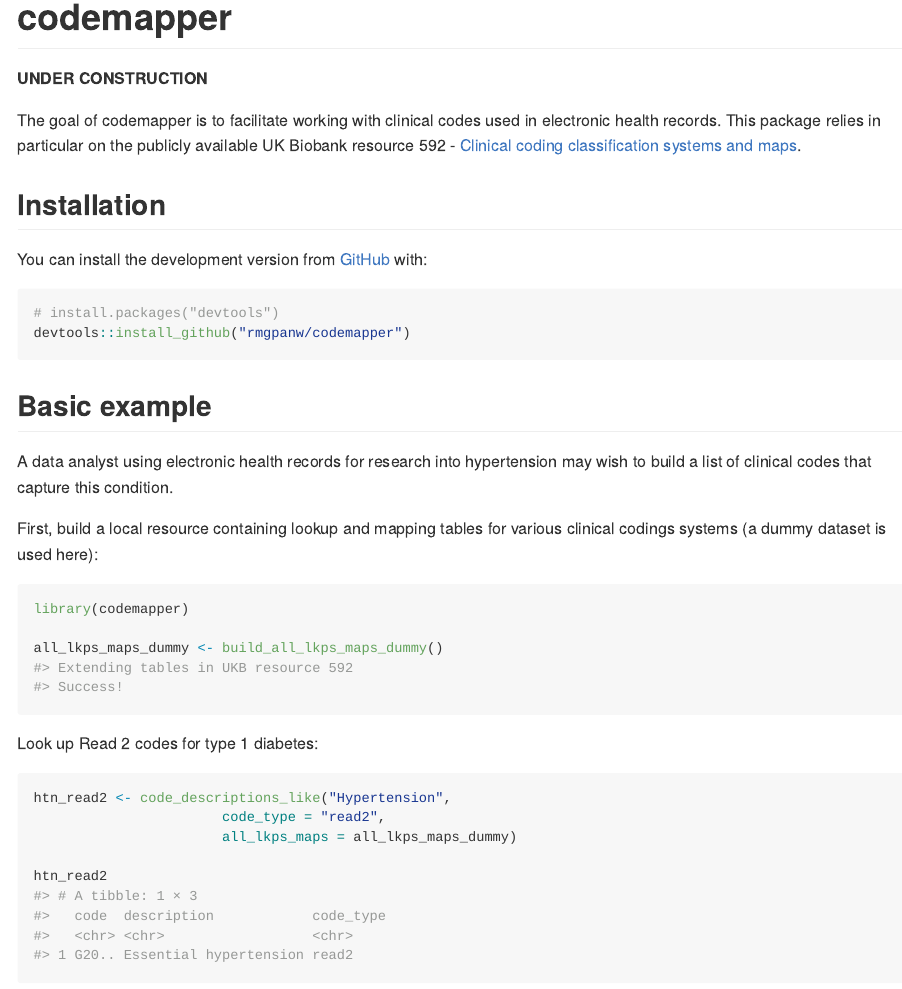
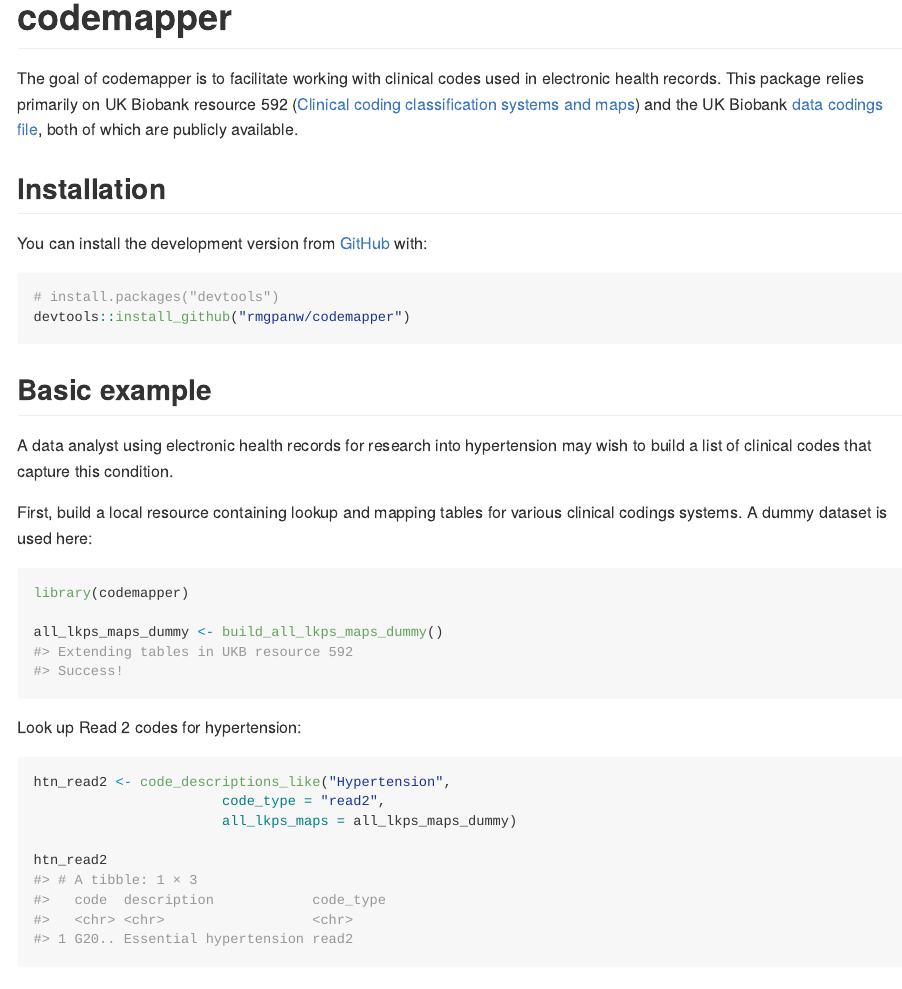
Before and after one commit to rmgpanw/codemapper, an R Markdown document (README.Rmd): the page in a window 1100 px wide, from its top. The pictures show the output file README.md that the author committed with the source, drawn offline in the style of GitHub; badge pictures from the web are left out.

Commit message:
minor documentation updates

````diff
--- a/README.Rmd
+++ b/README.Rmd
@@ -15,15 +15,13 @@ knitr::opts_chunk$set(
 
 # codemapper
 
-**UNDER CONSTRUCTION**
-
 <!-- badges: start -->
 
 [![R-CMD-check](https://github.com/rmgpanw/codemapper/workflows/R-CMD-check/badge.svg)](https://github.com/rmgpanw/codemapper/actions) [![Codecov test coverage](https://codecov.io/gh/rmgpanw/codemapper/branch/master/graph/badge.svg)](https://codecov.io/gh/rmgpanw/codemapper?branch=master) [![pkgdown](https://github.com/rmgpanw/codemapper/workflows/pkgdown/badge.svg)](https://github.com/rmgpanw/codemapper/actions)
 
 <!-- badges: end -->
 
-The goal of codemapper is to facilitate working with clinical codes used in electronic health records. This package relies in particular on the publicly available UK Biobank resource 592 - [Clinical coding classification systems and maps](https://biobank.ndph.ox.ac.uk/ukb/refer.cgi?id=592).
+The goal of codemapper is to facilitate working with clinical codes used in electronic health records. This package relies primarily on UK Biobank resource 592 ([Clinical coding classification systems and maps](https://biobank.ndph.ox.ac.uk/ukb/refer.cgi?id=592)) and the UK Biobank [data codings file](https://biobank.ctsu.ox.ac.uk/crystal/exinfo.cgi?src=accessing_data_guide), both of which are publicly available.
 
 ## Installation
 
@@ -38,7 +36,7 @@ devtools::install_github("rmgpanw/codemapper")
 
 A data analyst using electronic health records for research into hypertension may wish to build a list of clinical codes that capture this condition.
 
-First, build a local resource containing lookup and mapping tables for various clinical codings systems (a dummy dataset is used here):
+First, build a local resource containing lookup and mapping tables for various clinical codings systems. A dummy dataset is used here:
 
 ```{r example}
 library(codemapper)
@@ -46,7 +44,7 @@ library(codemapper)
 all_lkps_maps_dummy <- build_all_lkps_maps_dummy()
 ```
 
-Look up Read 2 codes for type 1 diabetes:
+Look up Read 2 codes for hypertension:
 
 ```{r}
 htn_read2 <- code_descriptions_like("Hypertension",
````
Also changed, not shown: R/caliber.R (+7 -4 lines), vignettes/caliber.Rmd (+1 -4 lines), README.md.
